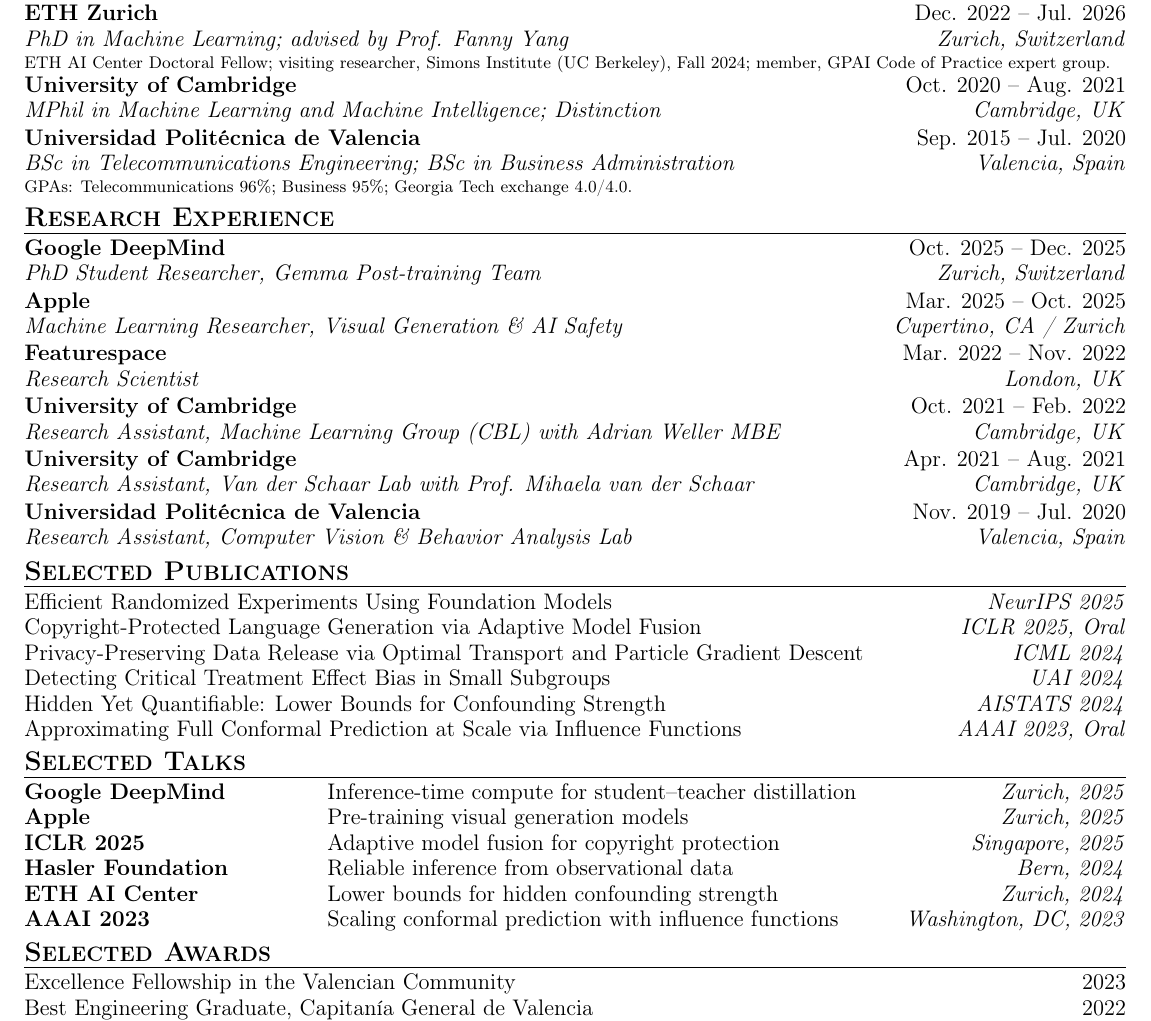
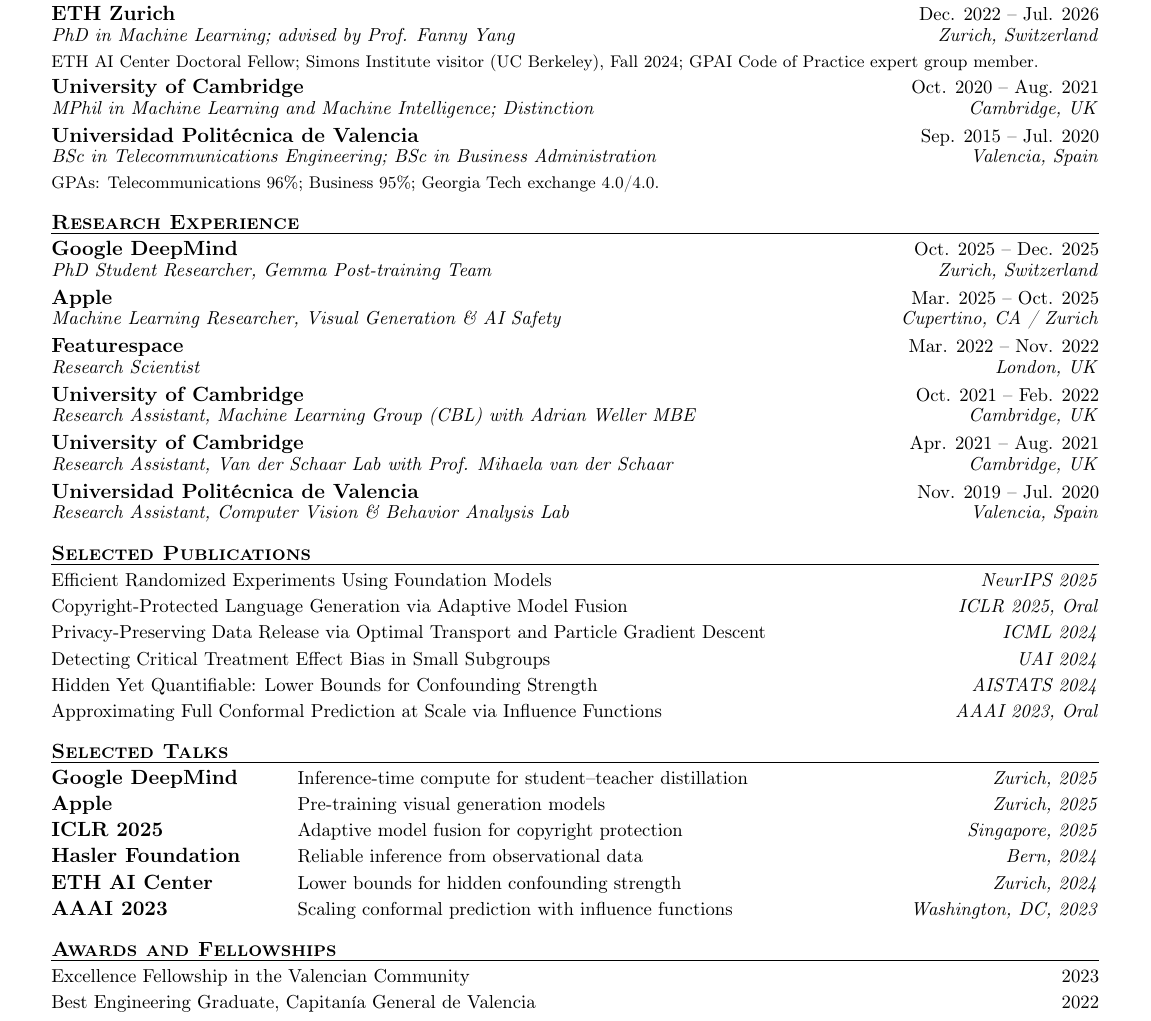
Before and after one commit to jaabmar/jaabmar.github.io, a LaTeX document (assets/main.tex): part of the page, cut so that both start at the same text. Compiled offline with pdfLaTeX.

Commit message:
CV update

```diff
--- a/assets/main.tex
+++ b/assets/main.tex
@@ -2,7 +2,7 @@
 
 \usepackage[utf8]{inputenc}
 \usepackage[T1]{fontenc}
-\usepackage[margin=0.18in]{geometry}
+\usepackage[margin=0.38in]{geometry}
 \usepackage[hidelinks]{hyperref}
 \usepackage{array}
 \usepackage{titlesec}
@@ -65,36 +75,36 @@
 Language model safety and alignment; privacy-preserving machine learning; causal inference.
 
 \section*{Education}
-\role{ETH Zurich}{Dec. 2022 -- Jul. 2026}{PhD in Machine Learning; advised by Prof. \href{https://sml.inf.ethz.ch/group/fannyy/}{Fanny Yang}}{Zurich, Switzerland}
-\detail{ETH AI Center Doctoral Fellow; visiting researcher, Simons Institute (UC Berkeley), Fall 2024; member, \href{https://digital-strategy.ec.europa.eu/en/policies/contents-code-gpai}{GPAI Code of Practice expert group}.}
-\role{University of Cambridge}{Oct. 2020 -- Aug. 2021}{MPhil in Machine Learning and Machine Intelligence; Distinction}{Cambridge, UK}
-\role{Universidad Politécnica de Valencia}{Sep. 2015 -- Jul. 2020}{BSc in Telecommunications Engineering; BSc in Business Administration}{Valencia, Spain}
+\entry{ETH Zurich}{Dec. 2022 -- Jul. 2026}{PhD in Machine Learning; advised by Prof. \href{https://sml.inf.ethz.ch/group/fannyy/}{Fanny Yang}}{Zurich, Switzerland}
+\detail{ETH AI Center Doctoral Fellow; Simons Institute visitor (UC Berkeley), Fall 2024; \href{https://digital-strategy.ec.europa.eu/en/policies/contents-code-gpai}{GPAI Code of Practice} expert group member.}
+\entry{University of Cambridge}{Oct. 2020 -- Aug. 2021}{MPhil in Machine Learning and Machine Intelligence; Distinction}{Cambridge, UK}
+\entry{Universidad Politécnica de Valencia}{Sep. 2015 -- Jul. 2020}{BSc in Telecommunications Engineering; BSc in Business Administration}{Valencia, Spain}
 \detail{GPAs: Telecommunications 96\%; Business 95\%; Georgia Tech exchange 4.0/4.0.}
 
 \section*{Research Experience}
-\role{Google DeepMind}{Oct. 2025 -- Dec. 2025}{PhD Student Researcher, Gemma Post-training Team}{Zurich, Switzerland}
-\role{Apple}{Mar. 2025 -- Oct. 2025}{Machine Learning Researcher, Visual Generation \& AI Safety}{Cupertino, CA / Zurich}
-\role{Featurespace}{Mar. 2022 -- Nov. 2022}{Research Scientist}{London, UK}
-\role{University of Cambridge}{Oct. 2021 -- Feb. 2022}{Research Assistant, Machine Learning Group (\href{https://cbl.eng.cam.ac.uk/}{CBL}) with \href{https://mlg.eng.cam.ac.uk/adrian/}{Adrian Weller MBE}}{Cambridge, UK}
-\role{University of Cambridge}{Apr. 2021 -- Aug. 2021}{Research Assistant, Van der Schaar Lab with Prof. \href{https://www.vanderschaar-lab.com/prof-mihaela-van-der-schaar/}{Mihaela van der Schaar}}{Cambridge, UK}
-\role{Universidad Politécnica de Valencia}{Nov. 2019 -- Jul. 2020}{Research Assistant, Computer Vision \& Behavior Analysis Lab}{Valencia, Spain}
+\entry{Google DeepMind}{Oct. 2025 -- Dec. 2025}{PhD Student Researcher, Gemma Post-training Team}{Zurich, Switzerland}
+\entry{Apple}{Mar. 2025 -- Oct. 2025}{Machine Learning Researcher, Visual Generation \& AI Safety}{Cupertino, CA / Zurich}
+\entry{Featurespace}{Mar. 2022 -- Nov. 2022}{Research Scientist}{London, UK}
+\entry{University of Cambridge}{Oct. 2021 -- Feb. 2022}{Research Assistant, Machine Learning Group (\href{https://cbl.eng.cam.ac.uk/}{CBL}) with \href{https://mlg.eng.cam.ac.uk/adrian/}{Adrian Weller MBE}}{Cambridge, UK}
+\entry{University of Cambridge}{Apr. 2021 -- Aug. 2021}{Research Assistant, Van der Schaar Lab with Prof. \href{https://www.vanderschaar-lab.com/prof-mihaela-van-der-schaar/}{Mihaela van der Schaar}}{Cambridge, UK}
+\entry{Universidad Politécnica de Valencia}{Nov. 2019 -- Jul. 2020}{Research Assistant, Computer Vision \& Behavior Analysis Lab}{Valencia, Spain}
 
 \section*{Selected Publications}
-\paper{\href{https://arxiv.org/abs/2502.04262}{Efficient Randomized Experiments Using Foundation Models}}{NeurIPS 2025}
-\paper{\href{https://arxiv.org/abs/2412.06619}{Copyright-Protected Language Generation via Adaptive Model Fusion}}{ICLR 2025, Oral}
-\paper{\href{https://arxiv.org/abs/2401.17823}{Privacy-Preserving Data Release via Optimal Transport and Particle Gradient Descent}}{ICML 2024}
-\paper{\href{https://arxiv.org/abs/2404.18905}{Detecting Critical Treatment Effect Bias in Small Subgroups}}{UAI 2024}
-\paper{\href{https://arxiv.org/abs/2312.03871}{Hidden Yet Quantifiable: Lower Bounds for Confounding Strength}}{AISTATS 2024}
-\paper{\href{https://arxiv.org/abs/2202.01315}{Approximating Full Conformal Prediction at Scale via Influence Functions}}{AAAI 2023, Oral}
+\publication{\href{https://arxiv.org/abs/2502.04262}{Efficient Randomized Experiments Using Foundation Models}}{NeurIPS 2025}
+\publication{\href{https://arxiv.org/abs/2412.06619}{Copyright-Protected Language Generation via Adaptive Model Fusion}}{ICLR 2025, Oral}
+\publication{\href{https://arxiv.org/abs/2401.17823}{Privacy-Preserving Data Release via Optimal Transport and Particle Gradient Descent}}{ICML 2024}
+\publication{\href{https://arxiv.org/abs/2404.18905}{Detecting Critical Treatment Effect Bias in Small Subgroups}}{UAI 2024}
+\publication{\href{https://arxiv.org/abs/2312.03871}{Hidden Yet Quantifiable: Lower Bounds for Confounding Strength}}{AISTATS 2024}
+\publication{\href{https://arxiv.org/abs/2202.01315}{Approximating Full Conformal Prediction at Scale via Influence Functions}}{AAAI 2023, Oral}
 
 \section*{Selected Talks}
-\event{Google DeepMind}{Inference-time compute for student--teacher distillation}{Zurich, 2025}
-\event{Apple}{Pre-training visual generation models}{Zurich, 2025}
-\event{ICLR 2025}{Adaptive model fusion for copyright protection}{Singapore, 2025}
-\event{Hasler Foundation}{Reliable inference from observational data}{Bern, 2024}
-\event{ETH AI Center}{Lower bounds for hidden confounding strength}{Zurich, 2024}
-\event{AAAI 2023}{Scaling conformal prediction with influence functions}{Washington, DC, 2023}
+\talk{Google DeepMind}{Inference-time compute for student--teacher distillation}{Zurich, 2025}
+\talk{Apple}{Pre-training visual generation models}{Zurich, 2025}
+\talk{ICLR 2025}{Adaptive model fusion for copyright protection}{Singapore, 2025}
+\talk{Hasler Foundation}{Reliable inference from observational data}{Bern, 2024}
+\talk{ETH AI Center}{Lower bounds for hidden confounding strength}{Zurich, 2024}
+\talk{AAAI 2023}{Scaling conformal prediction with influence functions}{Washington, DC, 2023}
 
-\section*{Selected Awards}
-\award{Excellence Fellowship in the Valencian Community}{2023}
-\award{Best Engineering Graduate, Capitanía General de Valencia}{2022}
+\section*{Awards and Fellowships}
+\datedline{Excellence Fellowship in the Valencian Community}{2023}
+\datedline{Best Engineering Graduate, Capitanía General de Valencia}{2022}
@@ -109,2 +118,3 @@
+\plainline{Languages}{Spanish and Catalan (native); English (fluent, C2); German (B1).}
 
 \end{document}
```
Also changed, not shown: assets/cv.pdf, assets/main.tex (69 more changed lines).
